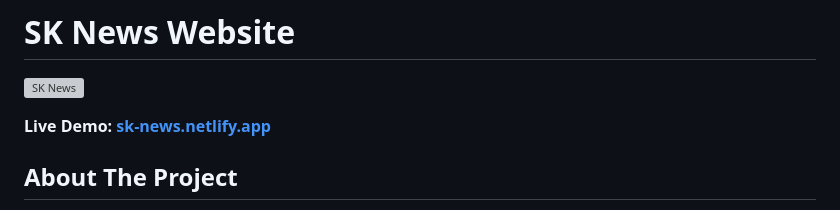
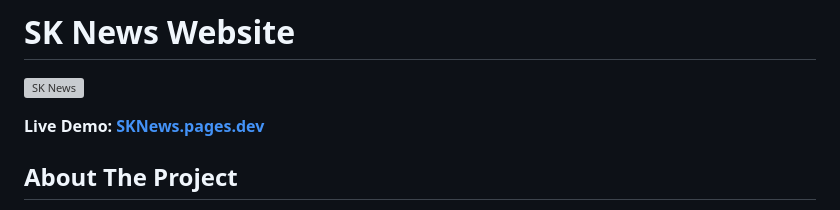
Before and after one commit to Shalom-Karr/sknews, a Markdown page: README.md, the part around the change. Drawn GitHub-style; grey boxes are pictures that could not be loaded.

Commit message:
Update live demo link in README.md

```diff
--- a/README.md
+++ b/README.md
@@ -2,7 +2,7 @@
 
 ![SK News](https://sk-news.netlify.app/img/news-banner.jpg)
 
-**Live Demo:** [**sk-news.netlify.app**](https://sk-news.netlify.app/)
+**Live Demo:** [**SKNews.pages.dev**](https://SKNews.pages.deV/)
 
 ## About The Project
 
```
